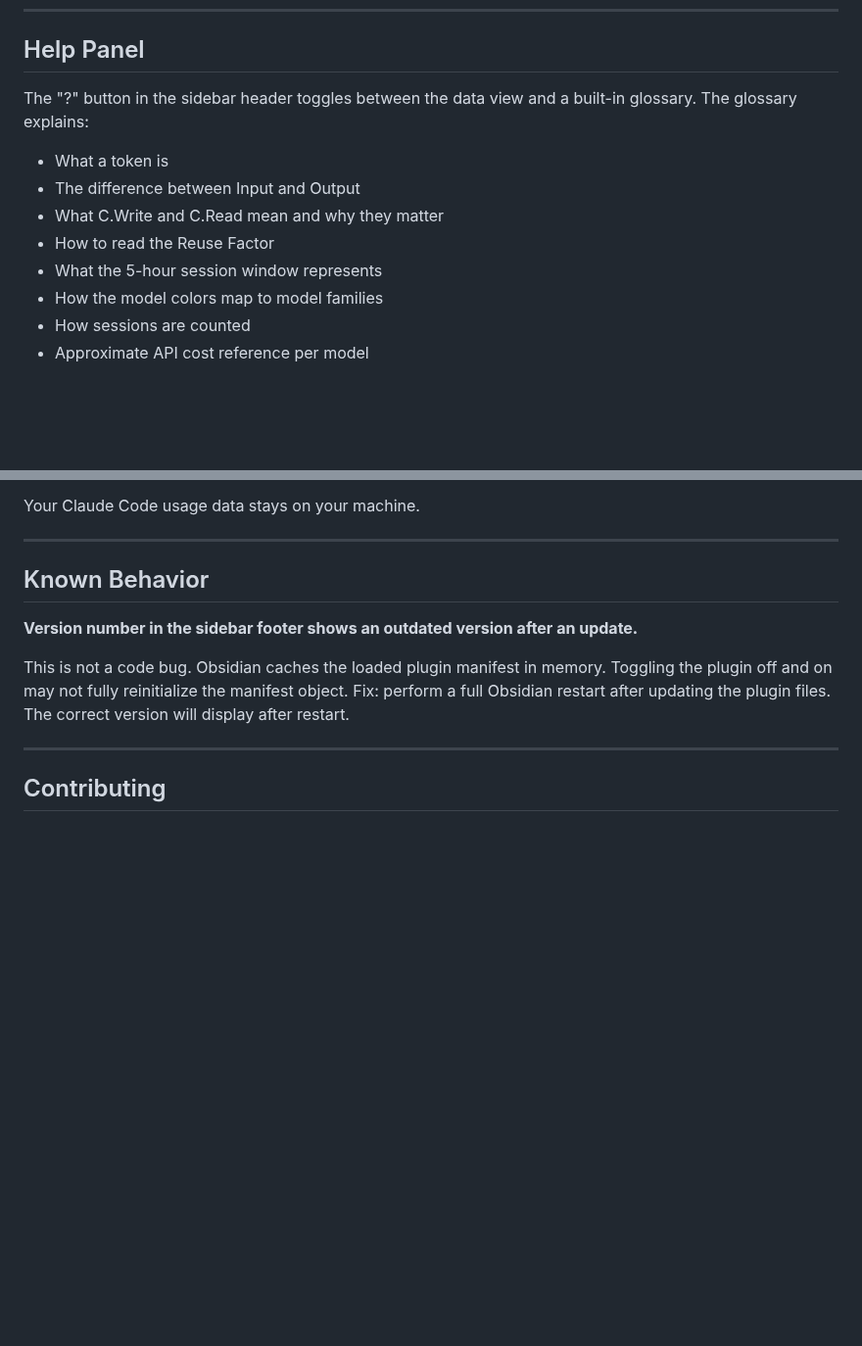
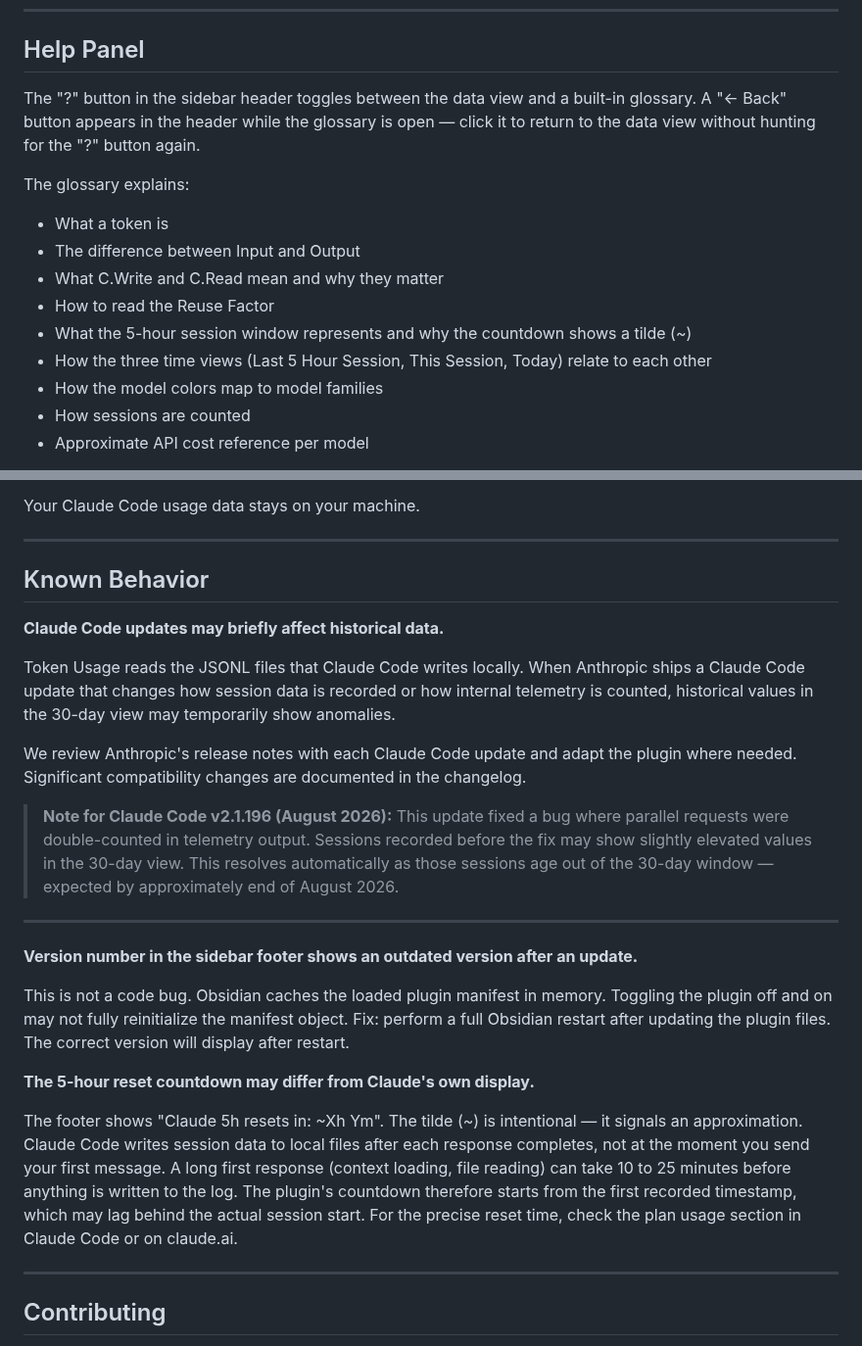
Before and after one commit to beolatn/TokenUsage, a Markdown page: README.md, 2 parts joined by grey strips. Shown at 98% size. Rendered like a GitHub page; blank space fills up the shorter version.

```diff
--- a/README.md
+++ b/README.md
@@ -114,13 +124,16 @@ The dashboard uses Chart.js (loaded once from CDN) and works offline after the f
 
 ## Help Panel
 
-The "?" button in the sidebar header toggles between the data view and a built-in glossary. The glossary explains:
+The "?" button in the sidebar header toggles between the data view and a built-in glossary. A "← Back" button appears in the header while the glossary is open — click it to return to the data view without hunting for the "?" button again.
+
+The glossary explains:
 
 - What a token is
 - The difference between Input and Output
 - What C.Write and C.Read mean and why they matter
 - How to read the Reuse Factor
-- What the 5-hour session window represents
+- What the 5-hour session window represents and why the countdown shows a tilde (~)
+- How the three time views (Last 5 Hour Session, This Session, Today) relate to each other
 - How the model colors map to model families
 - How sessions are counted
 - Approximate API cost reference per model
@@ -209,9 +222,23 @@ Your Claude Code usage data stays on your machine.
 
 ## Known Behavior
 
+**Claude Code updates may briefly affect historical data.**
+
+Token Usage reads the JSONL files that Claude Code writes locally. When Anthropic ships a Claude Code update that changes how session data is recorded or how internal telemetry is counted, historical values in the 30-day view may temporarily show anomalies.
+
+We review Anthropic's release notes with each Claude Code update and adapt the plugin where needed. Significant compatibility changes are documented in the changelog.
+
+> **Note for Claude Code v2.1.196 (August 2026):** This update fixed a bug where parallel requests were double-counted in telemetry output. Sessions recorded before the fix may show slightly elevated values in the 30-day view. This resolves automatically as those sessions age out of the 30-day window — expected by approximately end of August 2026.
+
+---
+
 **Version number in the sidebar footer shows an outdated version after an update.**
 
 This is not a code bug. Obsidian caches the loaded plugin manifest in memory. Toggling the plugin off and on may not fully reinitialize the manifest object. Fix: perform a full Obsidian restart after updating the plugin files. The correct version will display after restart.
+
+**The 5-hour reset countdown may differ from Claude's own display.**
+
+The footer shows "Claude 5h resets in: ~Xh Ym". The tilde (~) is intentional — it signals an approximation. Claude Code writes session data to local files after each response completes, not at the moment you send your first message. A long first response (context loading, file reading) can take 10 to 25 minutes before anything is written to the log. The plugin's countdown therefore starts from the first recorded timestamp, which may lag behind the actual session start. For the precise reset time, check the plan usage section in Claude Code or on claude.ai.
 
 ---
 
```
Also changed, not shown: other parts of README.md (+14 -4 lines), CONTRIBUTING.md (added, +40 -0 lines), docs/screenshot.png, 5 other files.
